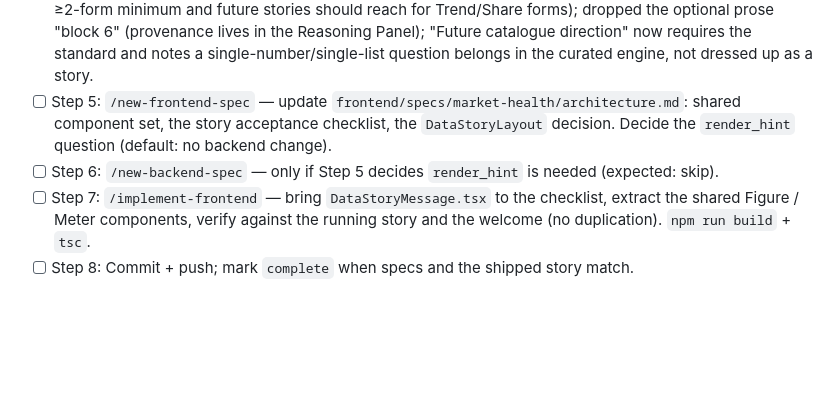
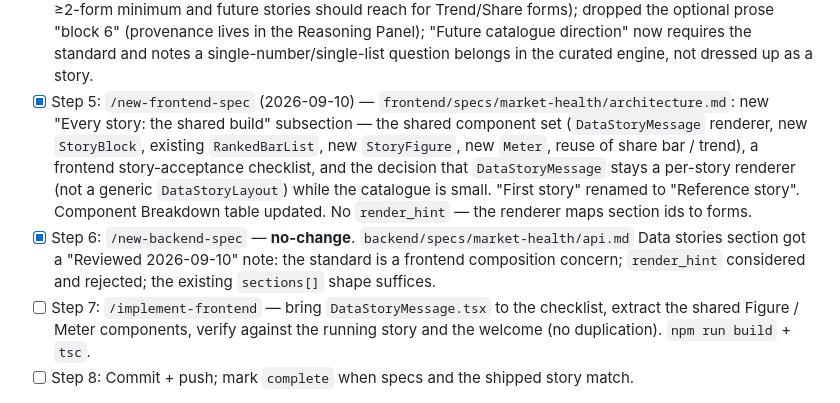
Before and after one commit to viebone/tech-market-intelligence-platform, a Markdown page: changes/2026-09-10-story-visual-standard.md, the part around the change. Rendered like a GitHub page; blank space fills up the shorter version.

Commit message:
Data story visual standard — tech specs (CR steps 5-6)
frontend/specs/market-health/architecture.md — "Every story: the shared build":
the shared component set (DataStoryMessage renderer + new StoryBlock / StoryFigure
/ Meter alongside RankedBarList), a frontend story-acceptance checklist, and the
call to keep DataStoryMessage a per-story renderer (not a generic layout) while
the catalogue is small. "First story" -> "Reference story". Component table updated.

backend/specs/market-health/api.md — no-change; "Reviewed 2026-09-10" note: the
standard is a frontend composition concern, render_hint considered and rejected.

changes/2026-09-10-story-visual-standard.md

Co-Authored-By: Claude Sonnet 5 <noreply@anthropic.com>

```diff
--- a/changes/2026-09-10-story-visual-standard.md
+++ b/changes/2026-09-10-story-visual-standard.md
@@ -110,10 +110,17 @@ pass each time.
         (provenance lives in the Reasoning Panel); "Future catalogue direction" now requires
         the standard and notes a single-number/single-list question belongs in the curated
         engine, not dressed up as a story.
-- [ ] Step 5: `/new-frontend-spec` — update `frontend/specs/market-health/architecture.md`:
-      shared component set, the story acceptance checklist, the `DataStoryLayout` decision.
-      Decide the `render_hint` question (default: no backend change).
-- [ ] Step 6: `/new-backend-spec` — only if Step 5 decides `render_hint` is needed (expected: skip).
+- [x] Step 5: `/new-frontend-spec` (2026-09-10) — `frontend/specs/market-health/architecture.md`:
+      new "Every story: the shared build" subsection — the shared component set
+      (`DataStoryMessage` renderer, new `StoryBlock`, existing `RankedBarList`, new
+      `StoryFigure`, new `Meter`, reuse of share bar / trend), a frontend story-acceptance
+      checklist, and the decision that `DataStoryMessage` stays a per-story renderer (not a
+      generic `DataStoryLayout`) while the catalogue is small. "First story" renamed to
+      "Reference story". Component Breakdown table updated. No `render_hint` — the renderer
+      maps section ids to forms.
+- [x] Step 6: `/new-backend-spec` — **no-change**. `backend/specs/market-health/api.md` Data
+      stories section got a "Reviewed 2026-09-10" note: the standard is a frontend composition
+      concern; `render_hint` considered and rejected; the existing `sections[]` shape suffices.
 - [ ] Step 7: `/implement-frontend` — bring `DataStoryMessage.tsx` to the checklist, extract
       the shared Figure / Meter components, verify against the running story and the welcome
       (no duplication). `npm run build` + `tsc`.
```
Also changed, not shown: 2 other files.
